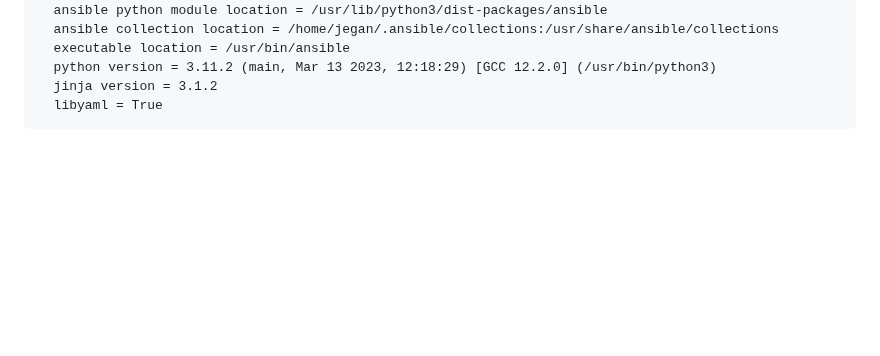
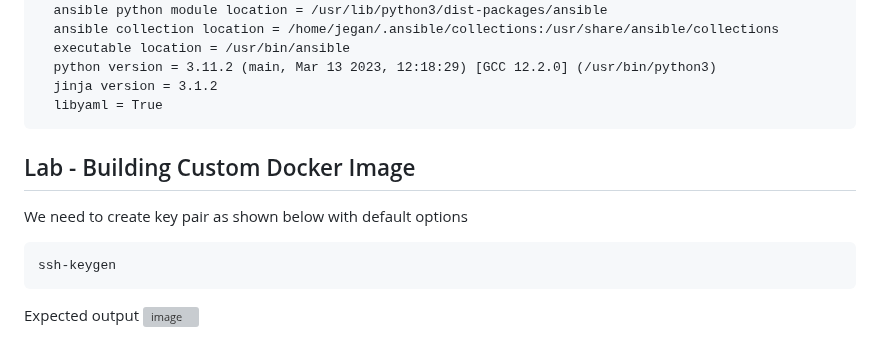
Before and after one commit to kbmcsekumar/ansible-sep-2023, a Markdown page: Day2/README.md, the part around the change. GitHub-like rendering; blank space fills up the shorter version; grey boxes are pictures that could not be loaded.

````diff
--- a/Day2/README.md
+++ b/Day2/README.md
@@ -73,3 +73,13 @@ ansible [core 2.14.9]
   jinja version = 3.1.2
   libyaml = True
 </pre>
+
+## Lab - Building Custom Docker Image
+
+We need to create key pair as shown below with default options
+```
+ssh-keygen
+```
+
+Expected output
+![image](https://github.com/tektutor/ansible-sep-2023/assets/12674043/227827a8-87a4-435e-943e-6519ff2759ee)
````
